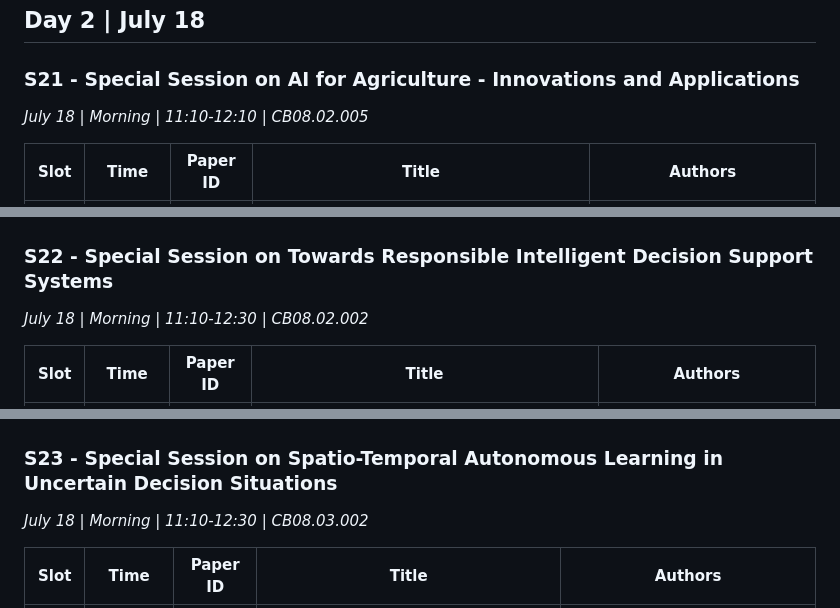
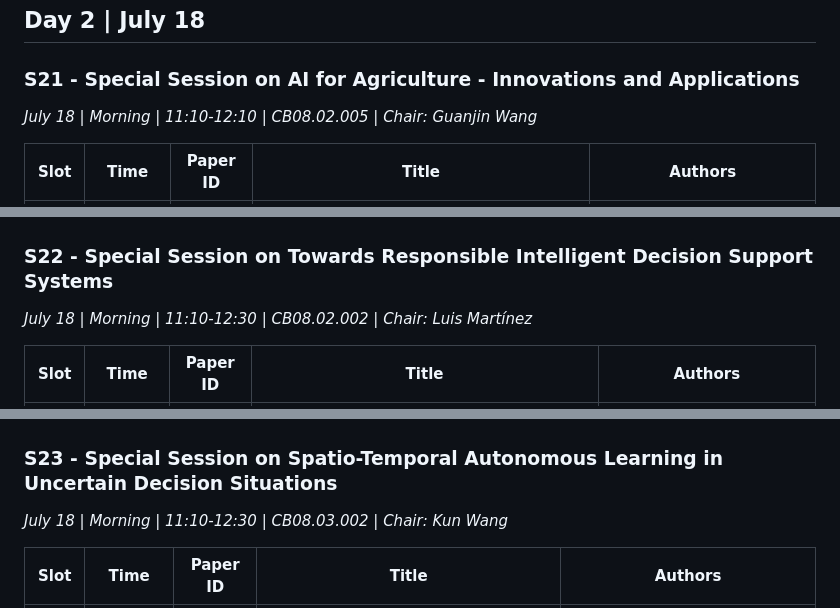
Before and after one commit to DunnoHtL/DunnoHtL, a Markdown page: assets/files/agenda.md, 3 parts joined by grey strips. Rendered like a GitHub page.

Commit message:
add session chairs

```diff
--- a/assets/files/agenda.md
+++ b/assets/files/agenda.md
@@ -167,7 +167,7 @@ July 15-19, 2026 | UTS Building 8 (CB08), Sydney, Australia
 ## Day 2 | July 18
 
 ### S21 - Special Session on AI for Agriculture - Innovations and Applications
-*July 18 | Morning | 11:10-12:10 | CB08.02.005*
+*July 18 | Morning | 11:10-12:10 | CB08.02.005 | Chair: Guanjin Wang*
 
 | Slot | Time | Paper ID | Title | Authors |
 |------|------|----------|-------|---------|
@@ -176,7 +176,7 @@ July 15-19, 2026 | UTS Building 8 (CB08), Sydney, Australia
 | 3 | 11:50 - 12:10 | 33 | Few-Shot Pest Recognition via Multimodal Fusion of Visual and Semantic Features | Wenyong Li, Chuanheng Sun, Guanjin Wang, Ferdous Sohel |
 
 ### S22 - Special Session on Towards Responsible Intelligent Decision Support Systems
-*July 18 | Morning | 11:10-12:30 | CB08.02.002*
+*July 18 | Morning | 11:10-12:30 | CB08.02.002 | Chair: Luis Martínez*
 
 | Slot | Time | Paper ID | Title | Authors |
 |------|------|----------|-------|---------|
@@ -186,7 +186,7 @@ July 15-19, 2026 | UTS Building 8 (CB08), Sydney, Australia
 | 4 | 12:10 - 12:30 | 228 | Immersive 3D Interface for Explainable Movie Recommendations | Oscar Ortega, Alvaro Labella, Raciel Yera, Luis Martinez |
 
 ### S23 - Special Session on Spatio-Temporal Autonomous Learning in Uncertain Decision Situations
-*July 18 | Morning | 11:10-12:30 | CB08.03.002*
+*July 18 | Morning | 11:10-12:30 | CB08.03.002 | Chair: Kun Wang*
 
 | Slot | Time | Paper ID | Title | Authors |
 |------|------|----------|-------|---------|
```
Also changed, not shown: other parts of assets/files/agenda.md (+7 -7 lines).
